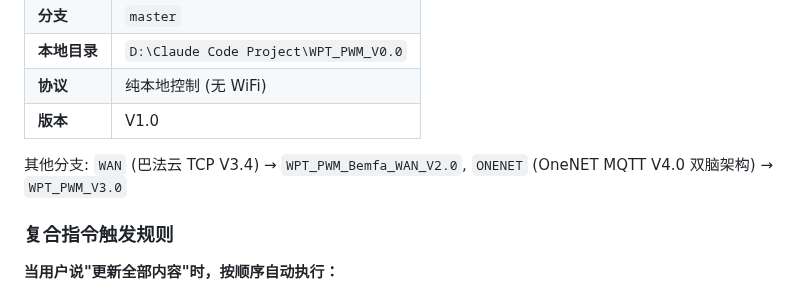
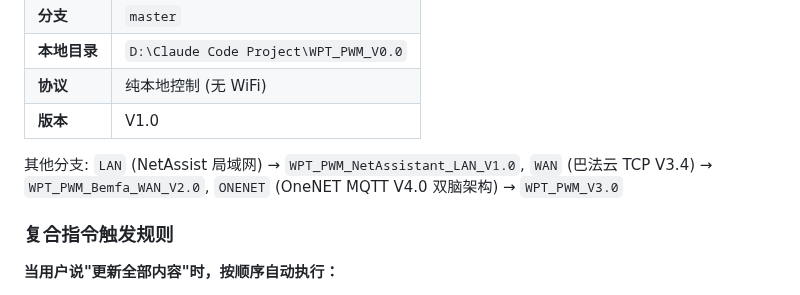
Before and after one commit to Ran-sh/WPT_PWM, a Markdown page: CLAUDE.md, the part around the change. Drawn GitHub-style.

Commit message:
docs: add LAN branch reference back to master CLAUDE.md

```diff
--- a/CLAUDE.md
+++ b/CLAUDE.md
@@ -12,7 +12,7 @@ This file provides guidance to Claude Code (claude.ai/code) when working with co
 | **协议** | 纯本地控制 (无 WiFi) |
 | **版本** | V1.0 |
 
-其他分支: `WAN` (巴法云 TCP V3.4) → `WPT_PWM_Bemfa_WAN_V2.0`, `ONENET` (OneNET MQTT V4.0 双脑架构) → `WPT_PWM_V3.0`
+其他分支: `LAN` (NetAssist 局域网) → `WPT_PWM_NetAssistant_LAN_V1.0`, `WAN` (巴法云 TCP V3.4) → `WPT_PWM_Bemfa_WAN_V2.0`, `ONENET` (OneNET MQTT V4.0 双脑架构) → `WPT_PWM_V3.0`
 
 ### 复合指令触发规则
 
```
